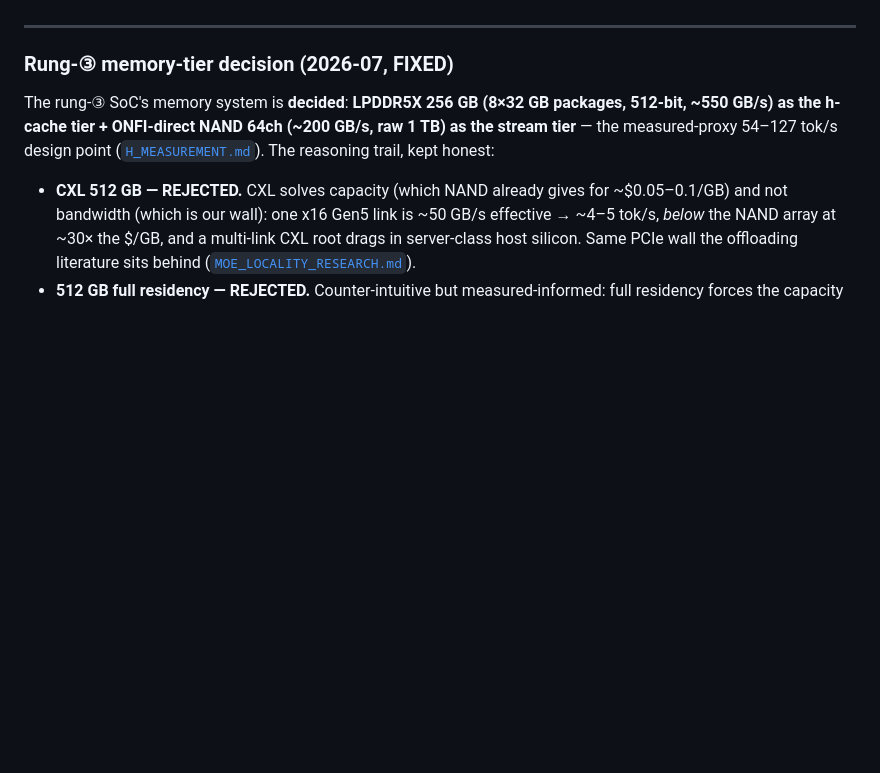
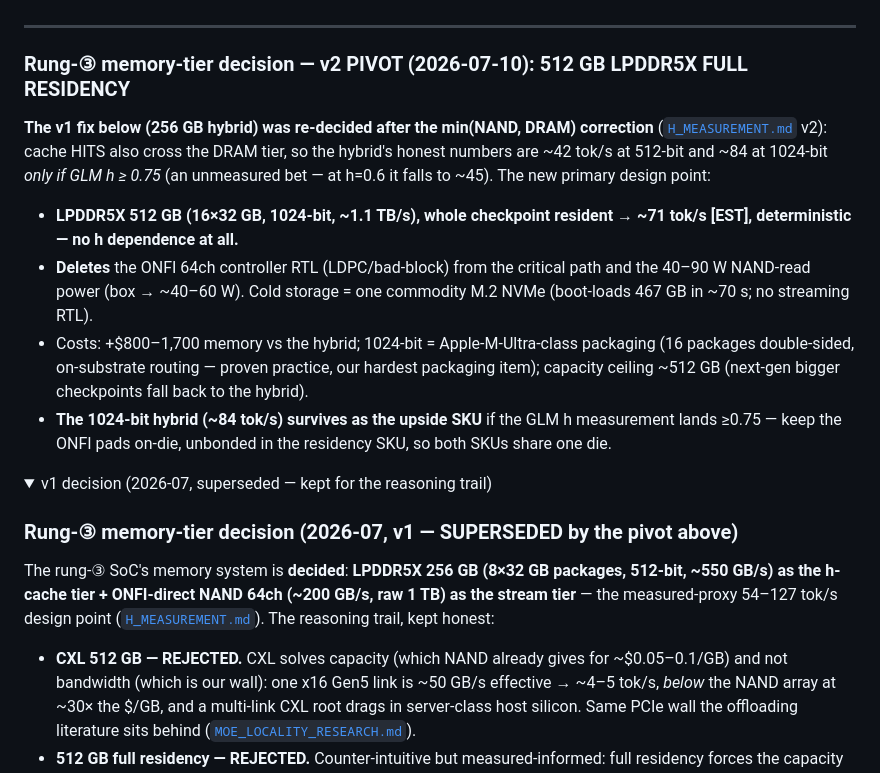
Before and after one commit to Wick-Lim/AIPU, a Markdown page: docs/HARDWARE_LADDER.md, the part around one of its changes. Rendered like a GitHub page; folded sections open; blank space fills up the shorter version.

Commit message:
docs(ladder): rung-3 memory tier v2 PIVOT -- 512GB LPDDR5X full residency
User-driven re-decision after the min(NAND,DRAM) correction gutted the hybrid's
advantage (512-bit: 42 tok/s; 1024-bit: 84 only if GLM h>=0.75, else ~45).
New primary: 512GB LPDDR5X 1024-bit (~1.1TB/s) whole-checkpoint resident ->
~71 tok/s DETERMINISTIC (no h dependence), ONFI controller RTL deleted from
the critical path, NAND-read 40-90W eliminated (box ~40-60W), cold storage =
one commodity NVMe (70s boot load). Costs: +$0.8-1.7k memory, Apple-Ultra-
class 1024-bit packaging, ~512GB capacity ceiling. The 1024-bit hybrid stays
as the upside SKU (same die, ONFI pads unbonded) if GLM h measures >=0.75.
v1 decision preserved in a details block for the reasoning trail.

```diff
--- a/docs/HARDWARE_LADDER.md
+++ b/docs/HARDWARE_LADDER.md
@@ -128,7 +128,30 @@ no capital); real later (that's how bandwidth-bound silicon products scale).
 
 ---
 
-### Rung-③ memory-tier decision (2026-07, FIXED)
+### Rung-③ memory-tier decision — v2 PIVOT (2026-07-10): 512 GB LPDDR5X FULL RESIDENCY
+
+**The v1 fix below (256 GB hybrid) was re-decided after the min(NAND, DRAM)
+correction** ([`H_MEASUREMENT.md`](H_MEASUREMENT.md) v2): cache HITS also cross
+the DRAM tier, so the hybrid's honest numbers are ~42 tok/s at 512-bit and
+~84 at 1024-bit *only if GLM h ≥ 0.75* (an unmeasured bet — at h=0.6 it falls
+to ~45). The new primary design point:
+
+- **LPDDR5X 512 GB (16×32 GB, 1024-bit, ~1.1 TB/s), whole checkpoint resident**
+  → **~71 tok/s [EST], deterministic — no h dependence at all.**
+- **Deletes** the ONFI 64ch controller RTL (LDPC/bad-block) from the critical
+  path and the 40–90 W NAND-read power (box → ~40–60 W). Cold storage = one
+  commodity M.2 NVMe (boot-loads 467 GB in ~70 s; no streaming RTL).
+- Costs: +$800–1,700 memory vs the hybrid; 1024-bit = Apple-M-Ultra-class
+  packaging (16 packages double-sided, on-substrate routing — proven practice,
+  our hardest packaging item); capacity ceiling ~512 GB (next-gen bigger
+  checkpoints fall back to the hybrid).
+- **The 1024-bit hybrid (~84 tok/s) survives as the upside SKU** if the GLM h
+  measurement lands ≥0.75 — keep the ONFI pads on-die, unbonded in the
+  residency SKU, so both SKUs share one die.
+
+<details><summary>v1 decision (2026-07, superseded — kept for the reasoning trail)</summary>
+
+### Rung-③ memory-tier decision (2026-07, v1 — SUPERSEDED by the pivot above)
 
 The rung-③ SoC's memory system is **decided**: **LPDDR5X 256 GB (8×32 GB packages,
 512-bit, ~550 GB/s) as the h-cache tier + ONFI-direct NAND 64ch (~200 GB/s, raw
```
Also changed, not shown: other parts of docs/HARDWARE_LADDER.md (+2 -0 lines).
